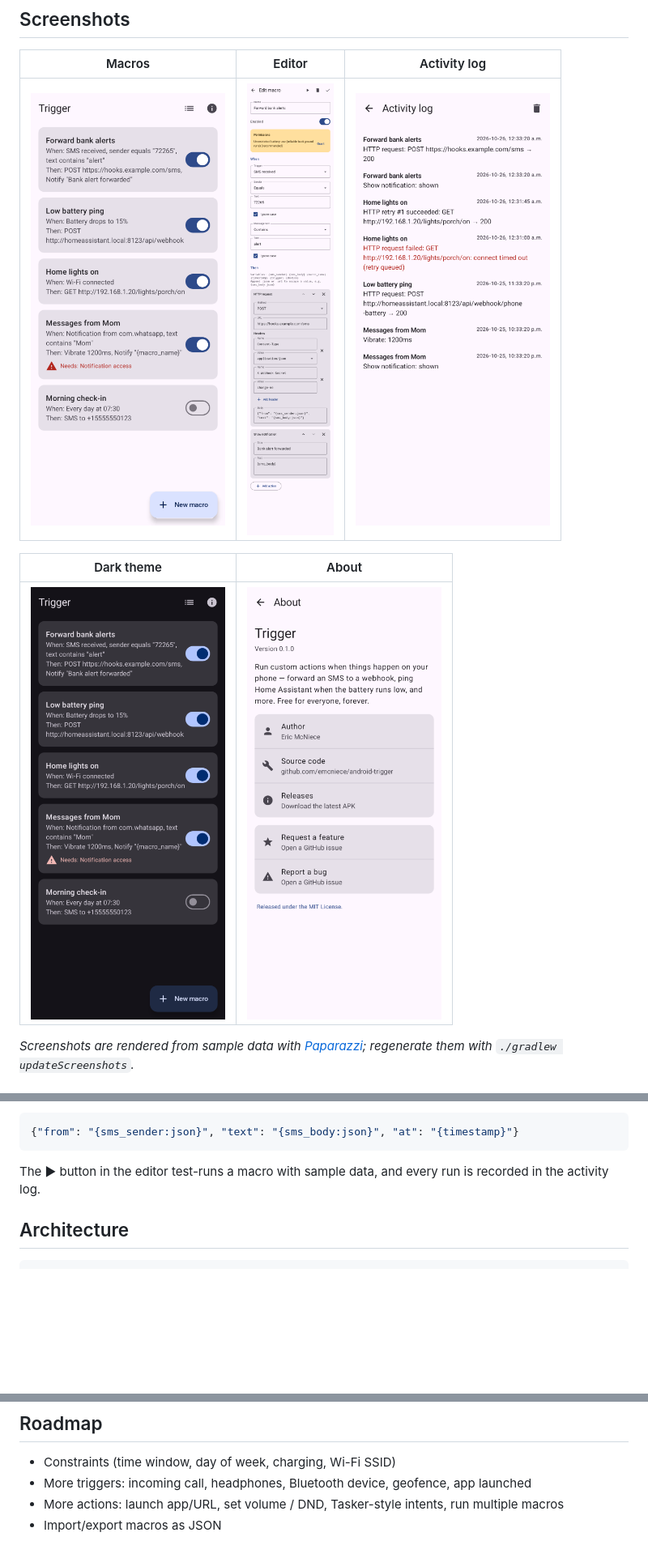
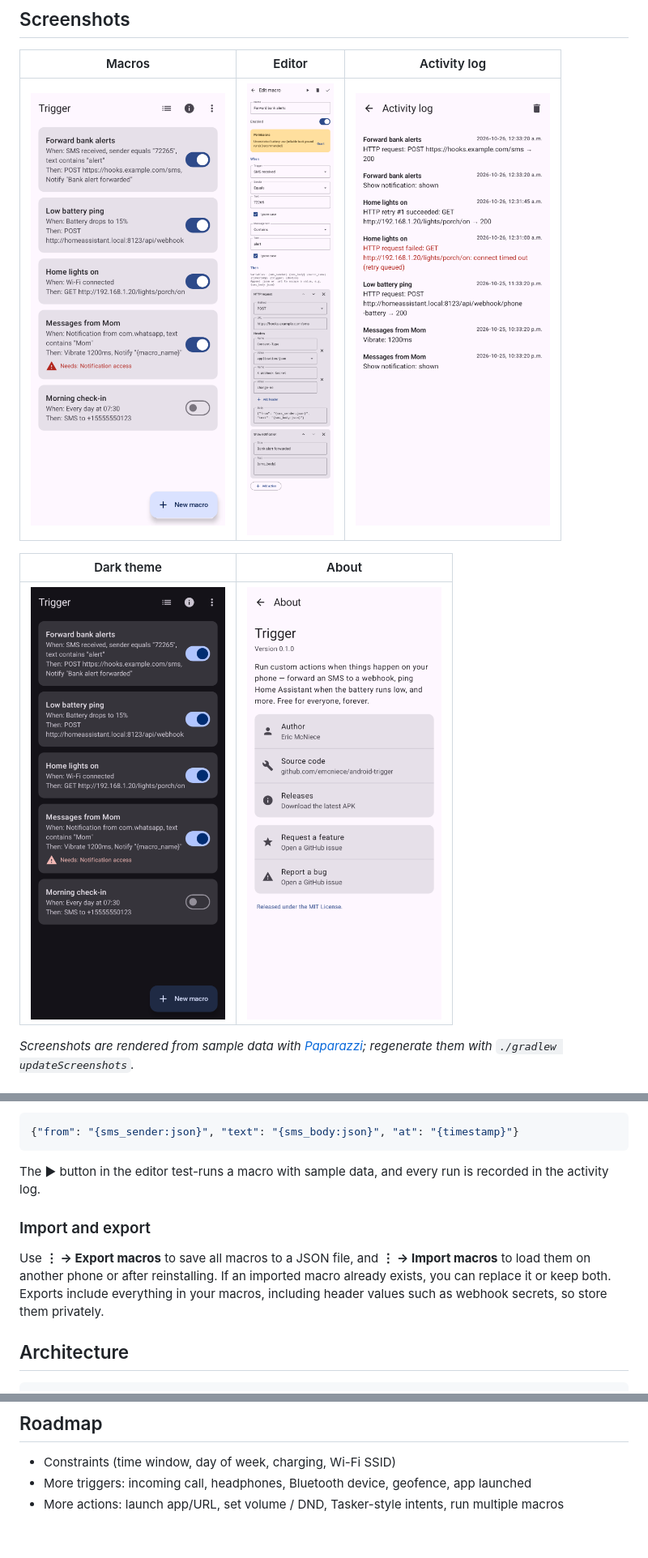
Before and after one commit to emcniece/android-trigger, a Markdown page: README.md, 3 parts joined by grey strips. Shown at 81% size. Drawn GitHub-style; pictures changed too: docs/screenshots/macroList.png, docs/screenshots/macroListDark.png; blank space fills up the shorter version.

````diff
--- a/README.md
+++ b/README.md
@@ -53,6 +53,10 @@ Any action field can use `{variable}` placeholders. Every macro gets `{macro_nam
 
 The ▶ button in the editor test-runs a macro with sample data, and every run is recorded in the activity log.
 
+### Import and export
+
+Use **⋮ → Export macros** to save all macros to a JSON file, and **⋮ → Import macros** to load them on another phone or after reinstalling. If an imported macro already exists, you can replace it or keep both. Exports include everything in your macros, including header values such as webhook secrets, so store them privately.
+
 ## Architecture
 
 ```
@@ -105,4 +109,3 @@ Publishing a GitHub release tagged `vMAJOR.MINOR.PATCH` builds a signed APK and
 - Constraints (time window, day of week, charging, Wi-Fi SSID)
 - More triggers: incoming call, headphones, Bluetooth device, geofence, app launched
 - More actions: launch app/URL, set volume / DND, Tasker-style intents, run multiple macros
-- Import/export macros as JSON
````
Also changed, not shown: 5 other files.
